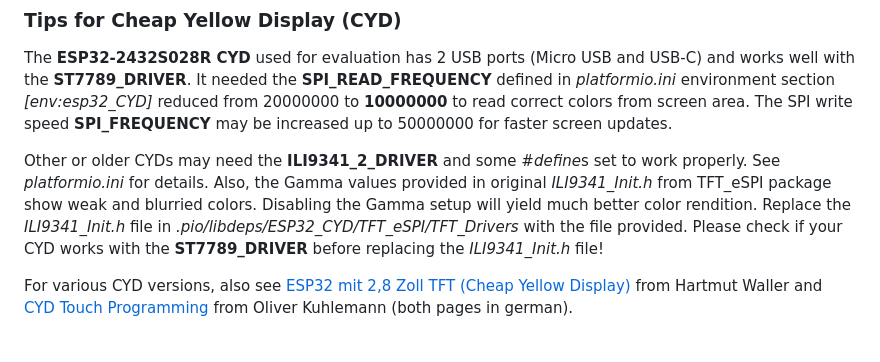
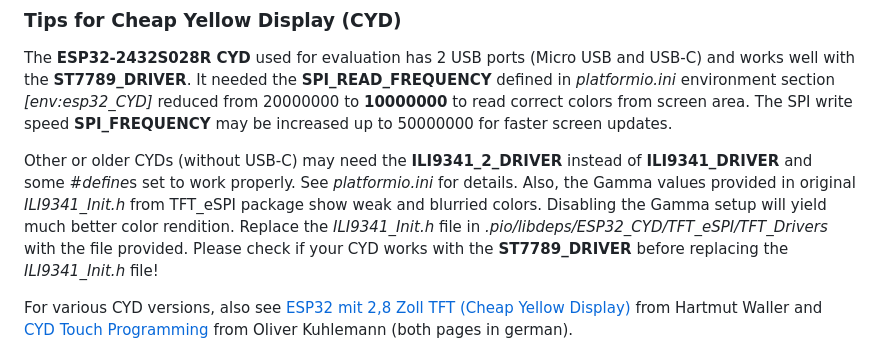
Before and after one commit to keyboardpartner/TFT-Panel, a Markdown page: README.md, the part around the change. GitHub-like rendering.

Commit message:
Update CYD driver requirements and instructions

```diff
--- a/README.md
+++ b/README.md
@@ -16,7 +16,7 @@ The CYD uses a touch controller pinout different to TFT_eSPI default, so a separ
 
 The **ESP32-2432S028R CYD** used for evaluation has 2 USB ports (Micro USB and USB-C) and works well with the **ST7789_DRIVER**. It needed the **SPI_READ_FREQUENCY** defined in *platformio.ini* environment section *[env:esp32_CYD]* reduced from 20000000 to **10000000** to read correct colors from screen area. The SPI write speed **SPI_FREQUENCY** may be increased up to 50000000 for faster screen updates.
 
-Other or older CYDs may need the **ILI9341_2_DRIVER** and some *#define*s set to work properly. See *platformio.ini* for details. Also, the Gamma values provided in original *ILI9341_Init.h* from TFT_eSPI package show weak and blurried colors. Disabling the Gamma setup will yield much better color rendition. Replace the *ILI9341_Init.h* file in *.pio/libdeps/ESP32_CYD/TFT_eSPI/TFT_Drivers* with the file provided. Please check if your CYD works with the **ST7789_DRIVER** before replacing the *ILI9341_Init.h* file!
+Other or older CYDs (without USB-C) may need the **ILI9341_2_DRIVER** instead of **ILI9341_DRIVER** and some *#define*s set to work properly. See *platformio.ini* for details. Also, the Gamma values provided in original *ILI9341_Init.h* from TFT_eSPI package show weak and blurried colors. Disabling the Gamma setup will yield much better color rendition. Replace the *ILI9341_Init.h* file in *.pio/libdeps/ESP32_CYD/TFT_eSPI/TFT_Drivers* with the file provided. Please check if your CYD works with the **ST7789_DRIVER** before replacing the *ILI9341_Init.h* file!
 
 For various CYD versions, also see [ESP32 mit 2,8 Zoll TFT (Cheap Yel­low Display)](https://hartmut-waller.info/arduinoblog/esp32-mit-28-zoll-tft/) from Hartmut Waller and [CYD Touch Programming](http://www.geochecker.gps-cache.de/esp8266-esp32/esp32-2432s028-cheap-yellow-display-touchscreen-programmierung-platformio-library-xpt2046-digitizer.htm) from Oliver Kuhlemann (both pages in german).
 
```
